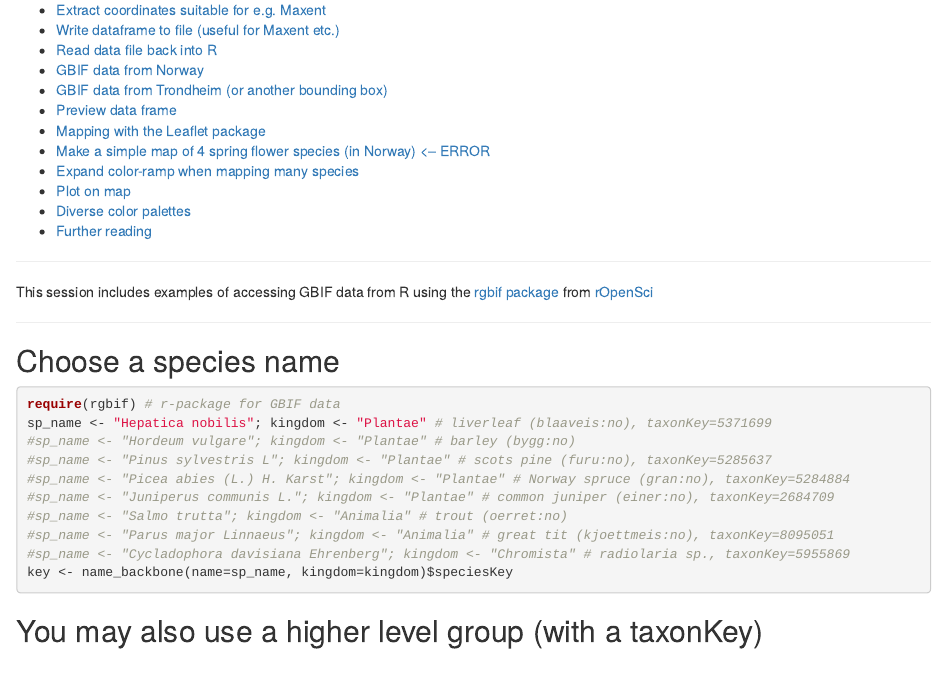
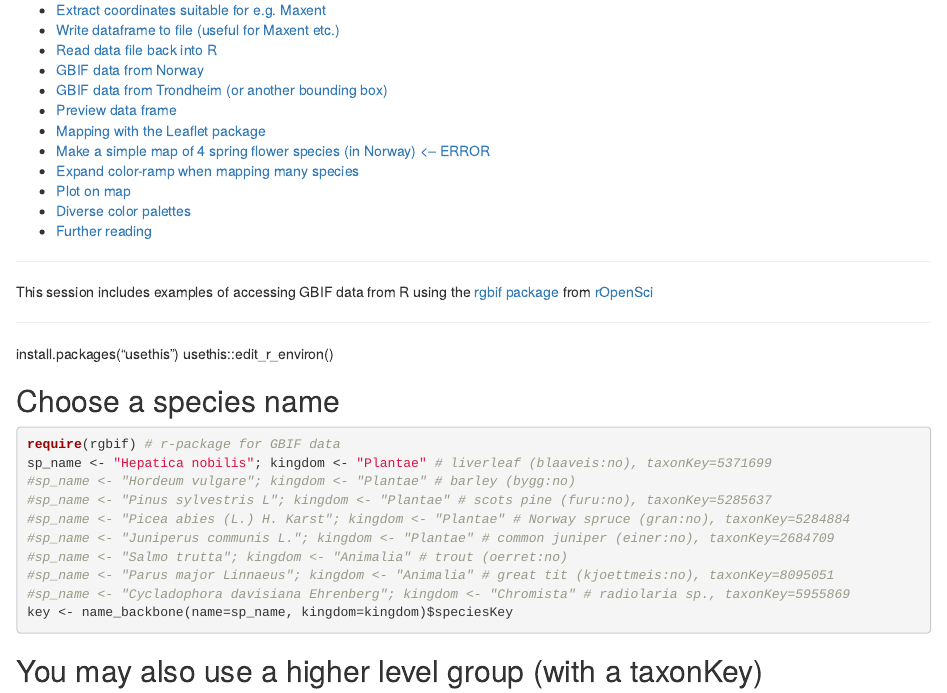
Before and after one commit to geco-nhm/distribution-modelling-uio-2025, an R Markdown document (lab_exercises/Lab2_GBIF_data/gbif_demo.Rmd): the page in a window 1100 px wide, from 280 px down. Rendered offline with R 4.5, knitr and Pandoc, with nearby package versions.

Commit message:
Adding usethis for r environment vars

````diff
--- a/lab_exercises/Lab2_GBIF_data/gbif_demo.Rmd
+++ b/lab_exercises/Lab2_GBIF_data/gbif_demo.Rmd
@@ -17,6 +17,9 @@ output:
 This session includes examples of accessing GBIF data from R using the [rgbif](https://www.gbif.org/tool/81747/rgbif) [package](https://cran.r-project.org/web/packages/rgbif/index.html) from [rOpenSci](https://ropensci.org/)
 
 ***
+
+install.packages("usethis")
+usethis::edit_r_environ()
 
 ## Choose a species name
 ```{r eval=FALSE}
````
